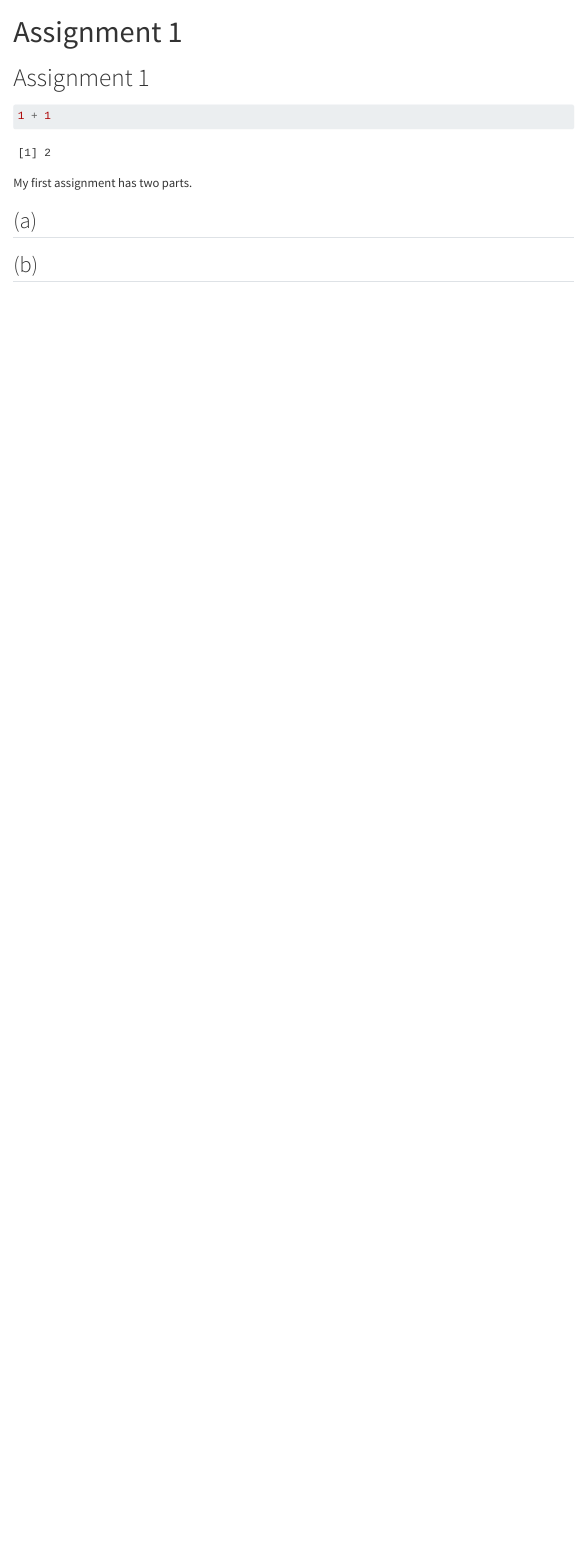
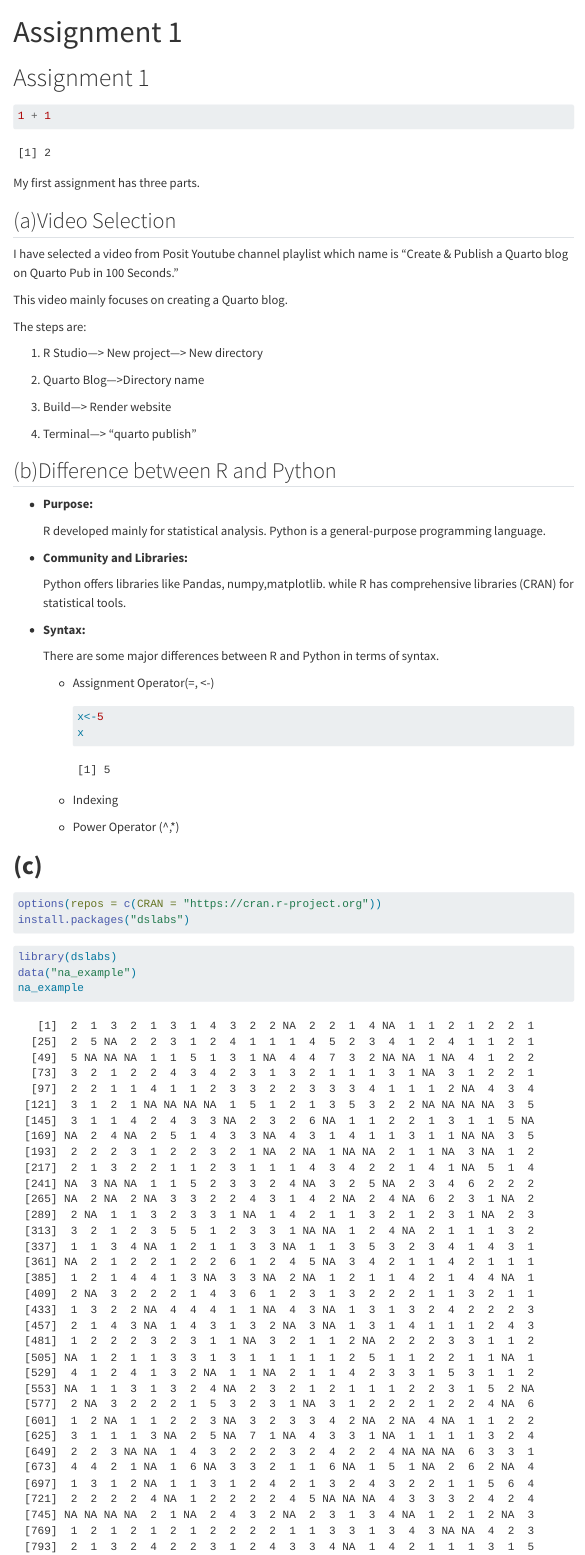
Before and after one commit to emu-hacettepe-analytics/emu430-fall2023-ccerenarslan, a Quarto document (assignments/assignment-1.qmd): the page in a window 1100 px wide, from its top. Rendered offline with R 4.5, knitr and Pandoc in place of Quarto, with nearby package versions; menus at the side of the page are left out.

Commit message:
Part3
part3

````diff
--- a/assignments/assignment-1.qmd
+++ b/assignments/assignment-1.qmd
@@ -8,8 +8,60 @@ title: "Assignment 1"
 1 + 1
 ```
 
-My first assignment has two parts.
+My first assignment has three parts.
 
-## (a)
+## (a)Video Selection
 
-## (b)
+I have selected a video from Posit Youtube channel playlist which name is "Create & Publish a Quarto blog on Quarto Pub in 100 Seconds."
+
+This video mainly focuses on creating a Quarto blog.
+
+The steps are:
+
+1.  R Studio---\> New project---\> New directory
+
+2.  Quarto Blog---\>Directory name
+
+3.  Build---\> Render website
+
+4.  Terminal---\> "quarto publish"
+
+## (b)Difference between R and Python
+
+-   **Purpose:**
+
+    R developed mainly for statistical analysis. Python is a general-purpose programming language.
+
+-   **Community and Libraries:**
+
+    Python offers libraries like Pandas, numpy,matplotlib. while R has comprehensive libraries (CRAN) for statistical tools.
+
+-   **Syntax:**
+
+    There are some major differences between R and Python in terms of syntax.
+
+    -   Assignment Operator(=, \<-)
+
+        ```{r}
+        x<-5
+        x
+        ```
+
+    -   Indexing
+
+    -   Power Operator (\^,\*)
+
+# **(c)**
+
+```{r}
+options(repos = c(CRAN = "https://cran.r-project.org"))
+install.packages("dslabs")
+```
+
+```{r}
+library(dslabs)
+data("na_example")
+na_example
+```
+
+```{r}
````
Also changed, not shown: docs/search.json, assignments/assignment-1.qmd (11 more changed lines), 1 other file.
